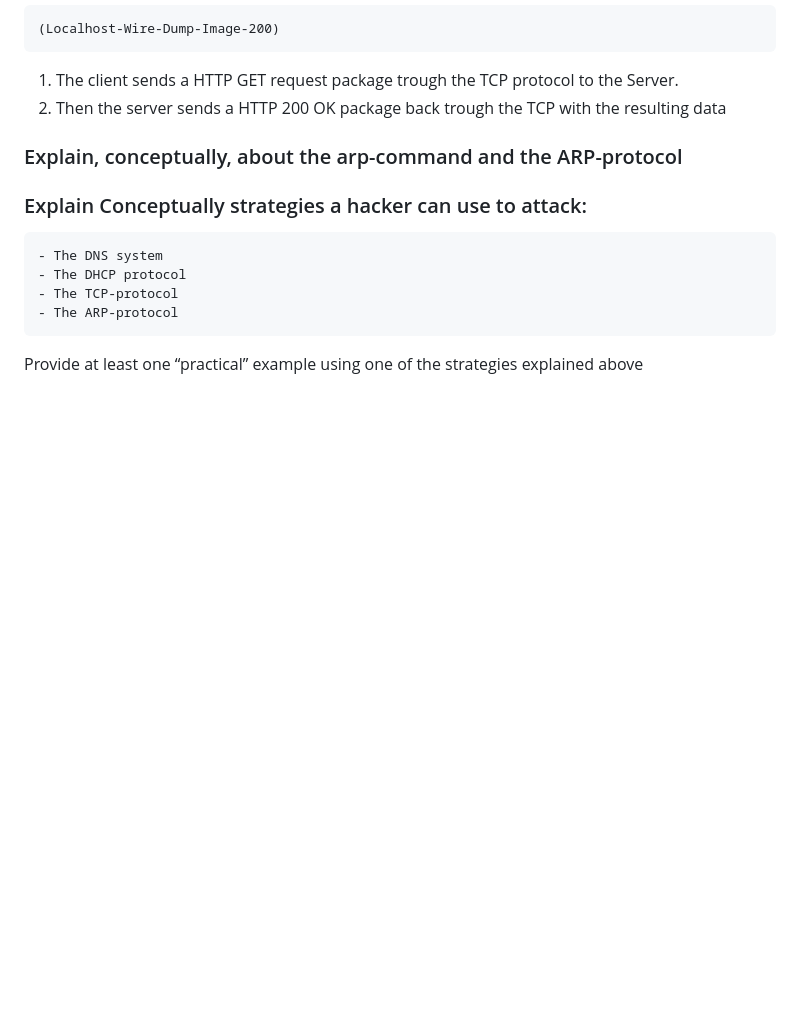
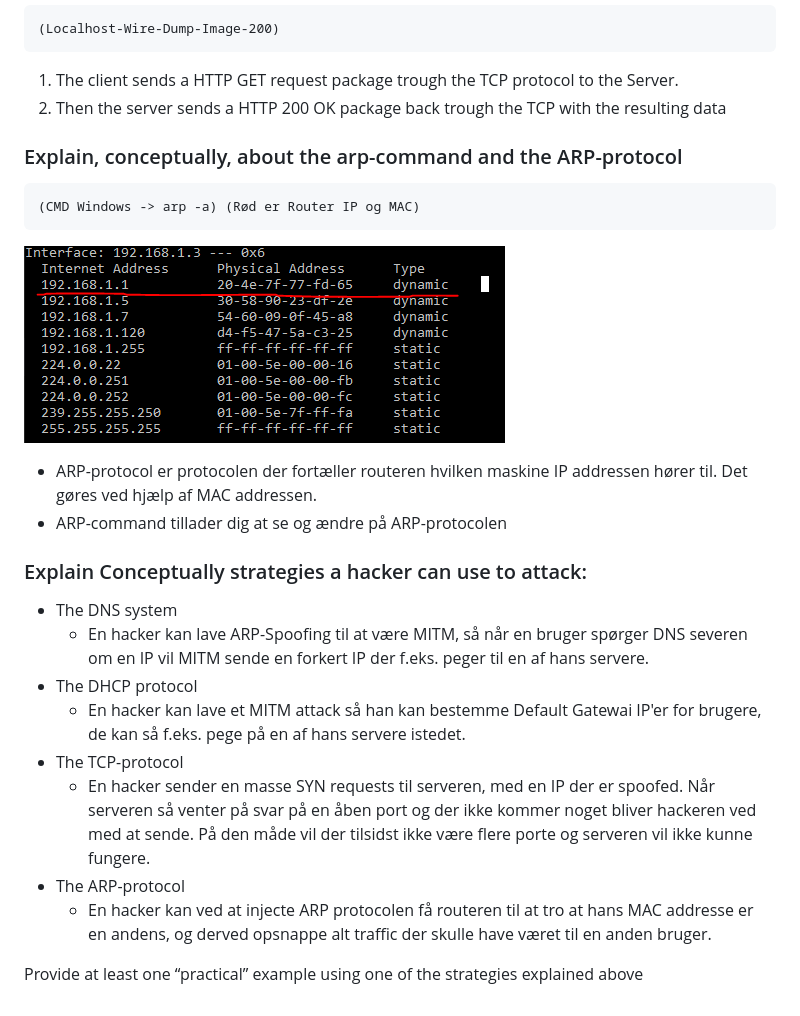
Before and after one commit to AndreasVikke-School/CPH-Business-Security, a Markdown page: Week6/Disposition.md, the part around the change. Rendered like a GitHub page; pictures changed too: Week6/arp.png (added); blank space fills up the shorter version.

Commit message:
Week6

```diff
--- a/Week6/Disposition.md
+++ b/Week6/Disposition.md
@@ -24,11 +24,19 @@ DNS bruges er en navneserver som opbevare IP addresser på servere. For at få e
 2. Then the server sends a HTTP 200 OK package back trough the TCP with the resulting data
 
 ### Explain, conceptually, about the arp-command and the ARP-protocol
+    (CMD Windows -> arp -a) (Rød er Router IP og MAC)
+![Arp Image](arp.png)
+- ARP-protocol er protocolen der fortæller routeren hvilken maskine IP addressen hører til. Det gøres ved hjælp af MAC addressen.
+- ARP-command tillader dig at se og ændre på ARP-protocolen
 
 ### Explain Conceptually strategies a hacker can use to attack:
-    - The DNS system
-    - The DHCP protocol
-    - The TCP-protocol
-    - The ARP-protocol
+- The DNS system
+    - En hacker kan lave ARP-Spoofing til at være MITM, så når en bruger spørger DNS severen om en IP vil MITM sende en forkert IP der f.eks. peger til en af hans servere.
+- The DHCP protocol
+    - En hacker kan lave et MITM attack så han kan bestemme Default Gatewai IP'er for brugere, de kan så f.eks. pege på en af hans servere istedet.
+- The TCP-protocol
+    - En hacker sender en masse SYN requests til serveren, med en IP der er spoofed. Når serveren så venter på svar på en åben port og der ikke kommer noget bliver hackeren ved med at sende. På den måde vil der tilsidst ikke være flere porte og serveren vil ikke kunne fungere.
+- The ARP-protocol
+    - En hacker kan ved at injecte ARP protocolen få routeren til at tro at hans MAC addresse er en andens, og derved opsnappe alt traffic der skulle have været til en anden bruger.
 
 Provide at least one “practical” example using one of the strategies explained above
```
